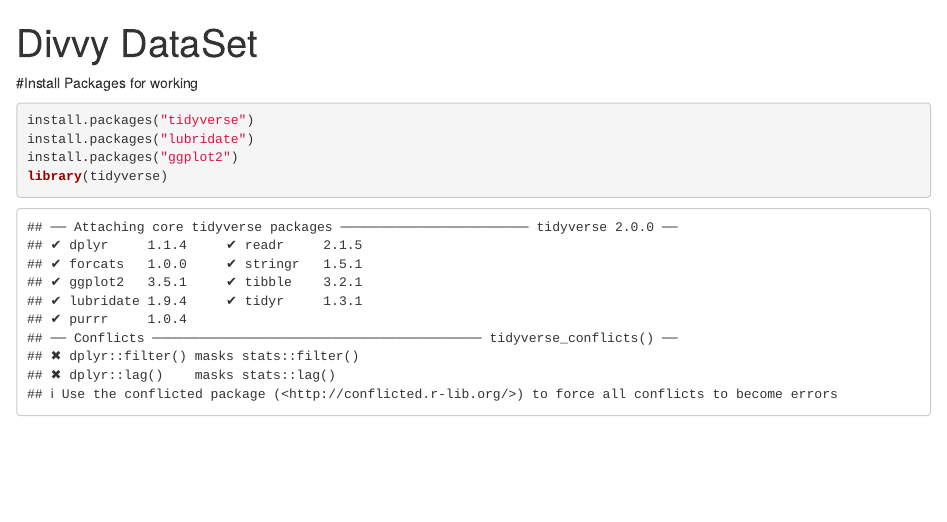
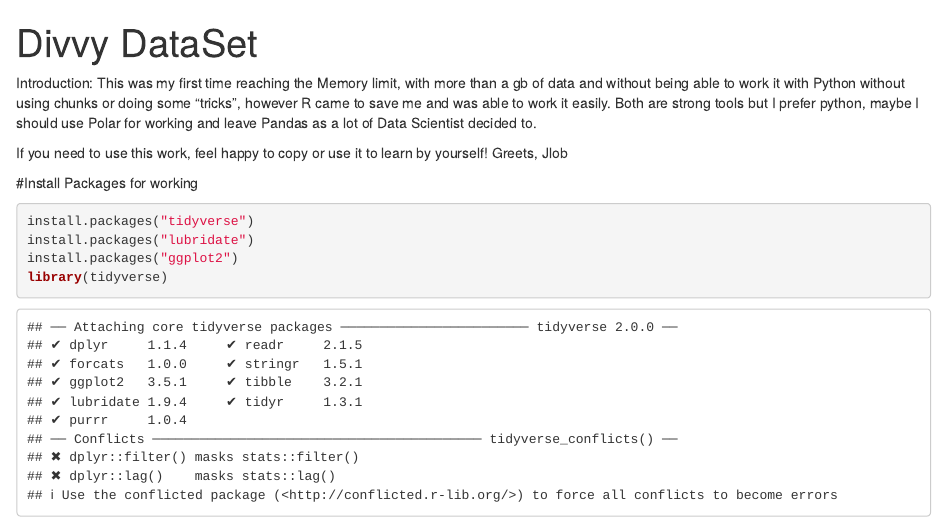
Before and after one commit to jlob97/DataScience-Scripts, an R Markdown document (RStudio Scripts/Divvy DataSet - Script-Resources.Rmd): the page in a window 1100 px wide, from its top. Rendered offline with R 4.5, knitr and Pandoc, with nearby package versions; some code elsewhere in the file could not run offline.

Commit message:
Update Divvy DataSet - Script-Resources.Rmd

```diff
--- a/RStudio Scripts/Divvy DataSet - Script-Resources.Rmd
+++ b/RStudio Scripts/Divvy DataSet - Script-Resources.Rmd
@@ -2,6 +2,11 @@
 title: "Divvy DataSet"
 output: html_notebook
 ---
+Introduction: This was my first time reaching the Memory limit, with more than a gb of data and without being able to work it with Python without using chunks or doing some "tricks", however R came to save me and was able to work it easily. Both are strong tools but I prefer python, maybe I should use Polar for working and leave Pandas as a lot of Data Scientist decided to.
+
+If you need to use this work, feel happy to copy or use it to learn by yourself!
+Greets,
+Jlob
 
 #Install Packages for working
 
```
